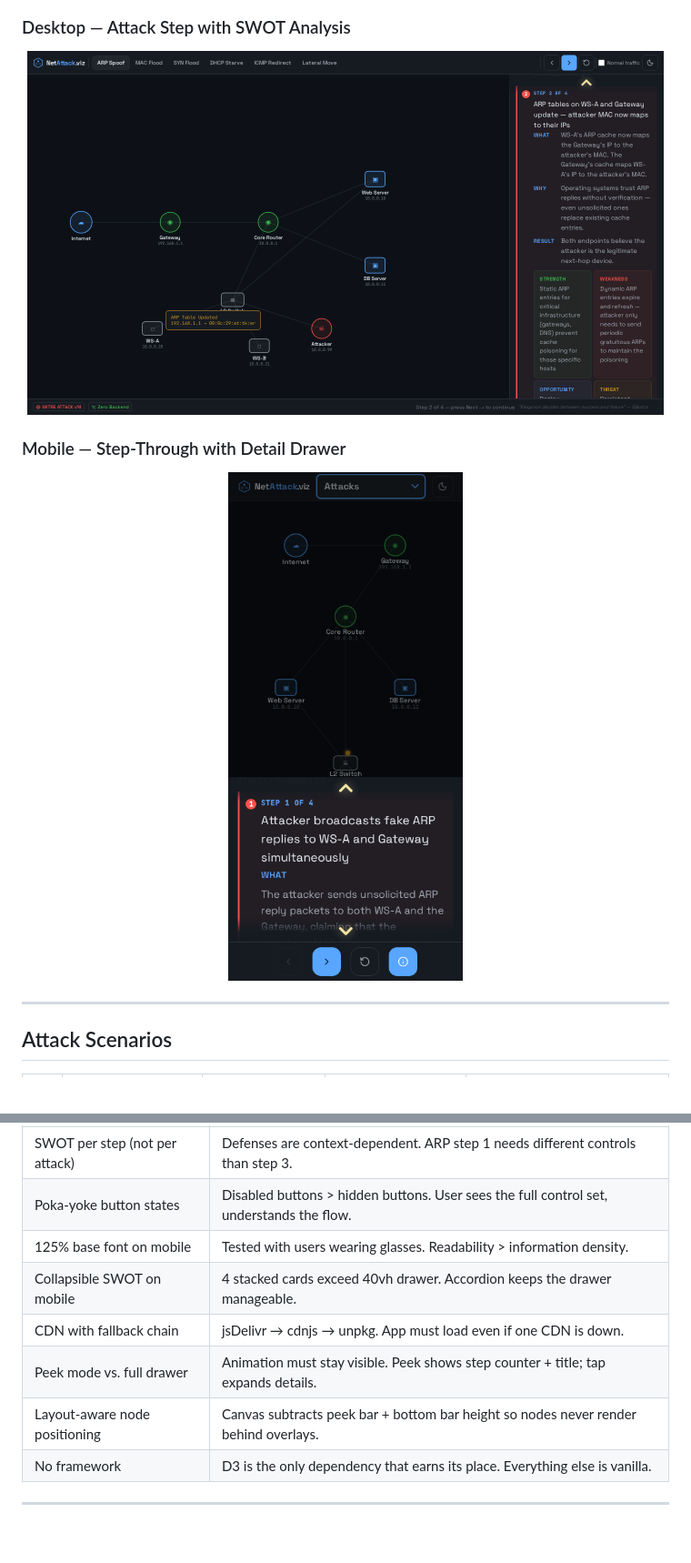
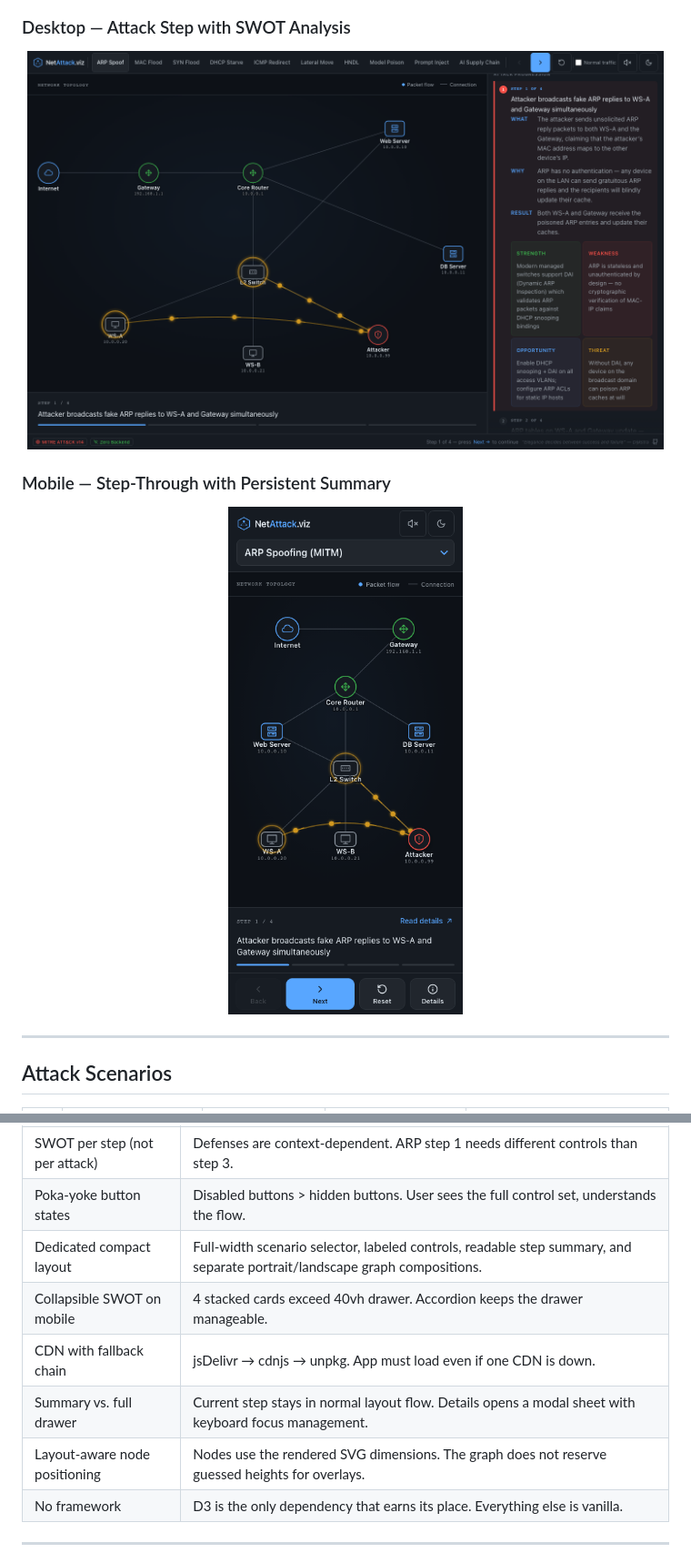
Before and after one commit to StewAlexander-com/network-attack-visualizer, a Markdown page: README.md, 2 parts joined by grey strips. Shown at 91% size. Drawn GitHub-style; pictures changed too: screenshots/desktop-step.png, screenshots/mobile-step.png; blank space fills up the shorter version.

Commit message:
Polish mobile visualization and harden scenario playback

```diff
--- a/README.md
+++ b/README.md
@@ -63,5 +63,5 @@ Every attack maps to a real [MITRE ATT&CK](https://attack.mitre.org) technique I
   <img src="screenshots/desktop-step.png" alt="Desktop view showing ARP Spoofing step 2 with SWOT grid" width="700">
 </p>
 
-### Mobile — Step-Through with Detail Drawer
+### Mobile — Step-Through with Persistent Summary
 <p align="center">
@@ -225,11 +231,11 @@ Open Graph and Twitter Card meta tags are included. Sharing the link on LinkedIn
 | Step-through (not auto-play) | Users absorb more when they control pace. Based on user testing. |
 | SWOT per step (not per attack) | Defenses are context-dependent. ARP step 1 needs different controls than step 3. |
 | Poka-yoke button states | Disabled buttons > hidden buttons. User sees the full control set, understands the flow. |
-| 125% base font on mobile | Tested with users wearing glasses. Readability > information density. |
+| Dedicated compact layout | Full-width scenario selector, labeled controls, readable step summary, and separate portrait/landscape graph compositions. |
 | Collapsible SWOT on mobile | 4 stacked cards exceed 40vh drawer. Accordion keeps the drawer manageable. |
 | CDN with fallback chain | jsDelivr → cdnjs → unpkg. App must load even if one CDN is down. |
-| Peek mode vs. full drawer | Animation must stay visible. Peek shows step counter + title; tap expands details. |
-| Layout-aware node positioning | Canvas subtracts peek bar + bottom bar height so nodes never render behind overlays. |
+| Summary vs. full drawer | Current step stays in normal layout flow. Details opens a modal sheet with keyboard focus management. |
+| Layout-aware node positioning | Nodes use the rendered SVG dimensions. The graph does not reserve guessed heights for overlays. |
 | No framework | D3 is the only dependency that earns its place. Everything else is vanilla. |
 
 ---
```
Also changed, not shown: other parts of README.md (+10 -4 lines), docs/ten-pass-review.md (added, +46 -0 lines), screenshots/mobile-landscape.png (added), 4 other files.
